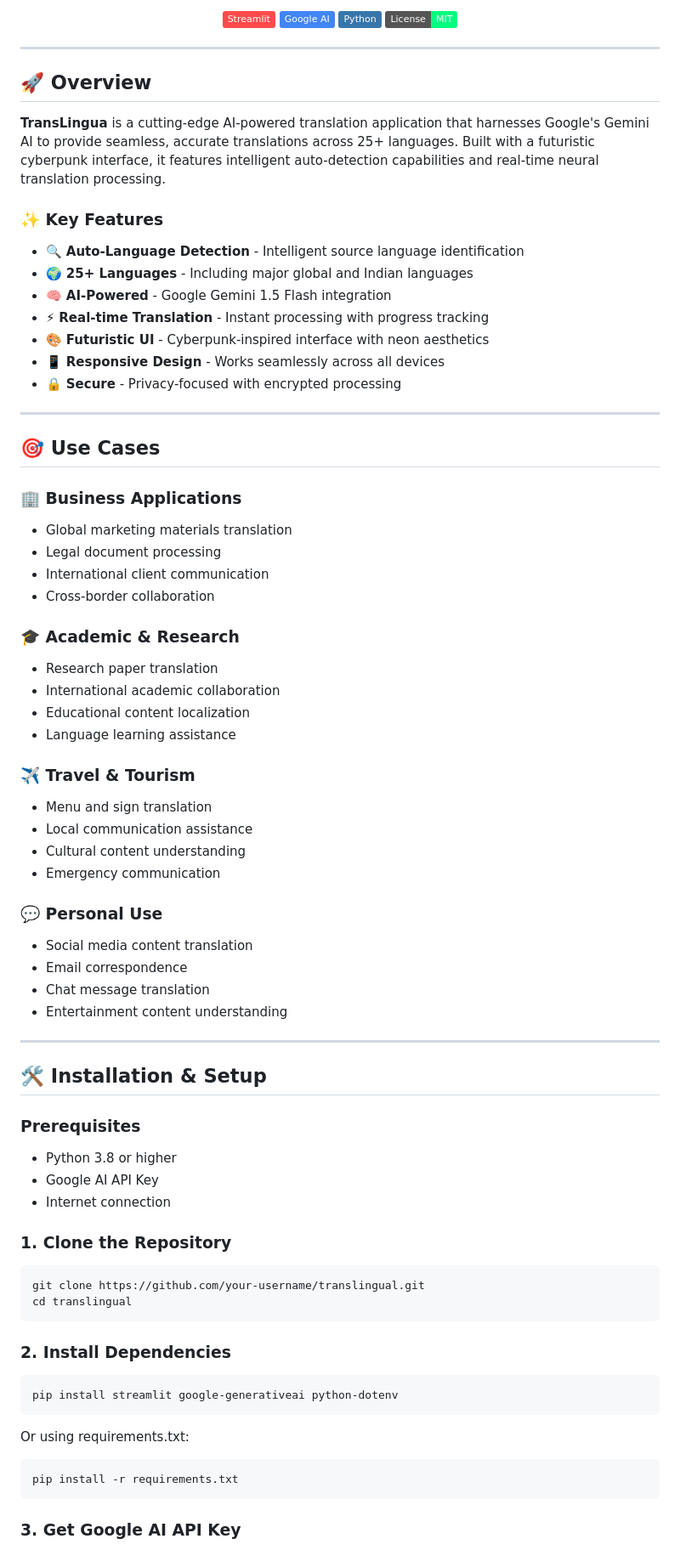
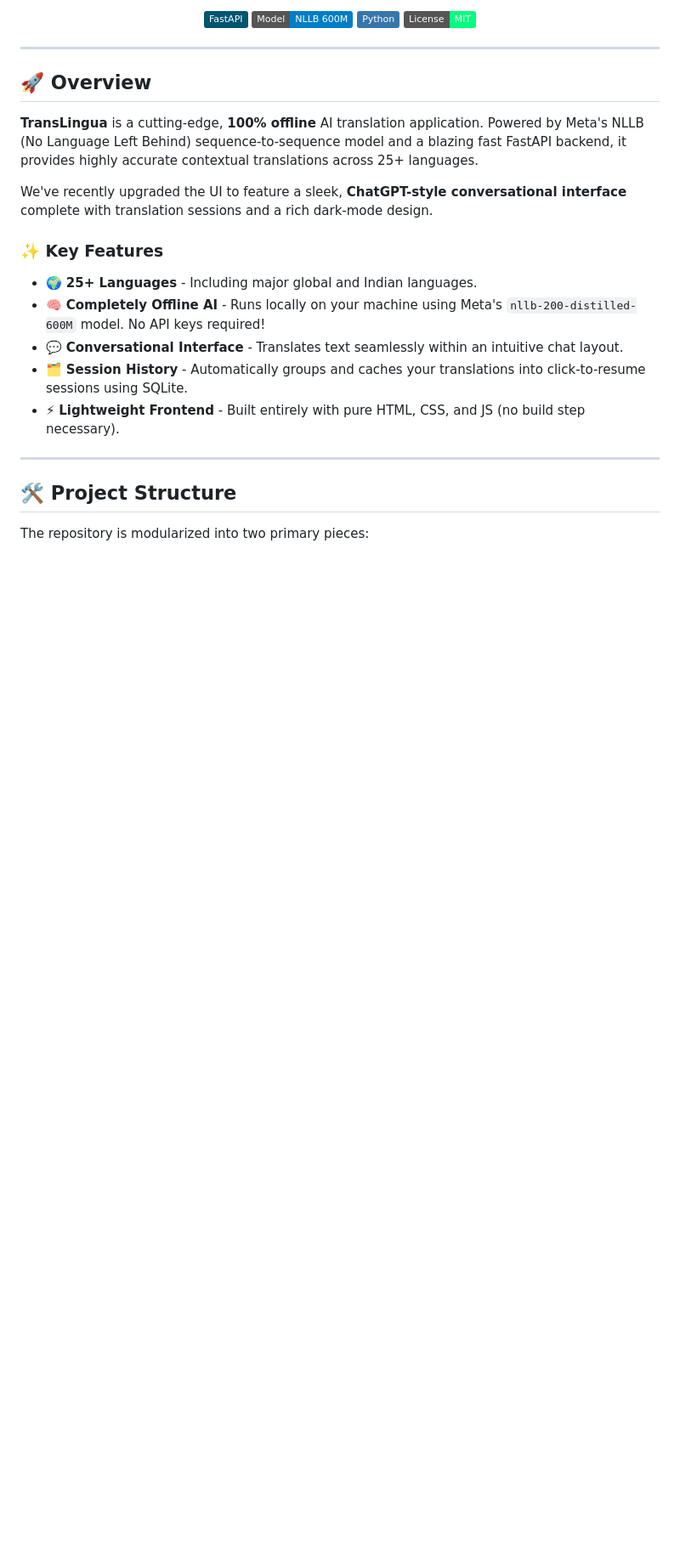
Before and after one commit to Hritikraj8804/translingua-translator, a Markdown page: README.md, the part around one of its changes. Shown at 85% size. Drawn GitHub-style; badges without logos; blank space fills up the shorter version.

Commit message:
docs: overwrite README to reflect new FastAPI backend and ChatGPT-style interface

````diff
--- a/README.md
+++ b/README.md
@@ -8,6 +8,6 @@
 
-[![Streamlit](https://img.shields.io/badge/Streamlit-FF4B4B?style=flat&logo=streamlit&logoColor=white)](https://streamlit.io/)
-[![Google AI](https://img.shields.io/badge/Google%20AI-4285F4?style=flat&logo=google&logoColor=white)](https://ai.google.dev/)
+[![FastAPI](https://img.shields.io/badge/FastAPI-005571?style=flat&logo=fastapi)](https://fastapi.tiangolo.com/)
+[![Meta NLLB](https://img.shields.io/badge/Model-NLLB_600M-blue?style=flat)]()
 [![Python](https://img.shields.io/badge/Python-3776AB?style=flat&logo=python&logoColor=white)](https://python.org/)
 [![License](https://img.shields.io/badge/License-MIT-00ff7f?style=flat)](LICENSE)
 
@@ -17,74 +17,21 @@
 
 ## 🚀 Overview
 
-**TransLingua** is a cutting-edge AI-powered translation application that harnesses Google's Gemini AI to provide seamless, accurate translations across 25+ languages. Built with a futuristic cyberpunk interface, it features intelligent auto-detection capabilities and real-time neural translation processing.
+**TransLingua** is a cutting-edge, **100% offline** AI translation application. Powered by Meta's NLLB (No Language Left Behind) sequence-to-sequence model and a blazing fast FastAPI backend, it provides highly accurate contextual translations across 25+ languages.
+
+We've recently upgraded the UI to feature a sleek, **ChatGPT-style conversational interface** complete with translation sessions and a rich dark-mode design.
 
 ### ✨ Key Features
 
-- 🔍 **Auto-Language Detection** - Intelligent source language identification
-- 🌍 **25+ Languages** - Including major global and Indian languages
-- 🧠 **AI-Powered** - Google Gemini 1.5 Flash integration
-- ⚡ **Real-time Translation** - Instant processing with progress tracking
-- 🎨 **Futuristic UI** - Cyberpunk-inspired interface with neon aesthetics
-- 📱 **Responsive Design** - Works seamlessly across all devices
-- 🔒 **Secure** - Privacy-focused with encrypted processing
+- 🌍 **25+ Languages** - Including major global and Indian languages.
+- 🧠 **Completely Offline AI** - Runs locally on your machine using Meta's `nllb-200-distilled-600M` model. No API keys required!
+- 💬 **Conversational Interface** - Translates text seamlessly within an intuitive chat layout.
+- 🗂️ **Session History** - Automatically groups and caches your translations into click-to-resume sessions using SQLite.
+- ⚡ **Lightweight Frontend** - Built entirely with pure HTML, CSS, and JS (no build step necessary).
 
 ---
 
-## 🎯 Use Cases
+## 🛠️ Project Structure
 
-### 🏢 **Business Applications**
-- Global marketing materials translation
-- Legal document processing
-- International client communication
-- Cross-border collaboration
+The repository is modularized into two primary pieces:
 
-### 🎓 **Academic & Research**
-- Research paper translation
-- International academic collaboration
-- Educational content localization
-- Language learning assistance
-
-### ✈️ **Travel & Tourism**
-- Menu and sign translation
-- Local communication assistance
-- Cultural content understanding
-- Emergency communication
-
-### 💬 **Personal Use**
-- Social media content translation
-- Email correspondence
-- Chat message translation
-- Entertainment content understanding
-
----
-
-## 🛠️ Installation & Setup
-
-### Prerequisites
-
-- Python 3.8 or higher
-- Google AI API Key
-- Internet connection
-
-### 1. Clone the Repository
-
-```bash
-git clone https://github.com/your-username/translingual.git
-cd translingual
-```
-
-### 2. Install Dependencies
-
-```bash
-pip install streamlit google-generativeai python-dotenv
-```
-
-Or using requirements.txt:
-
-```bash
-pip install -r requirements.txt
-```
-
-### 3. Get Google AI API Key
-
````
Also changed, not shown: other parts of README.md (+64 -264 lines).
